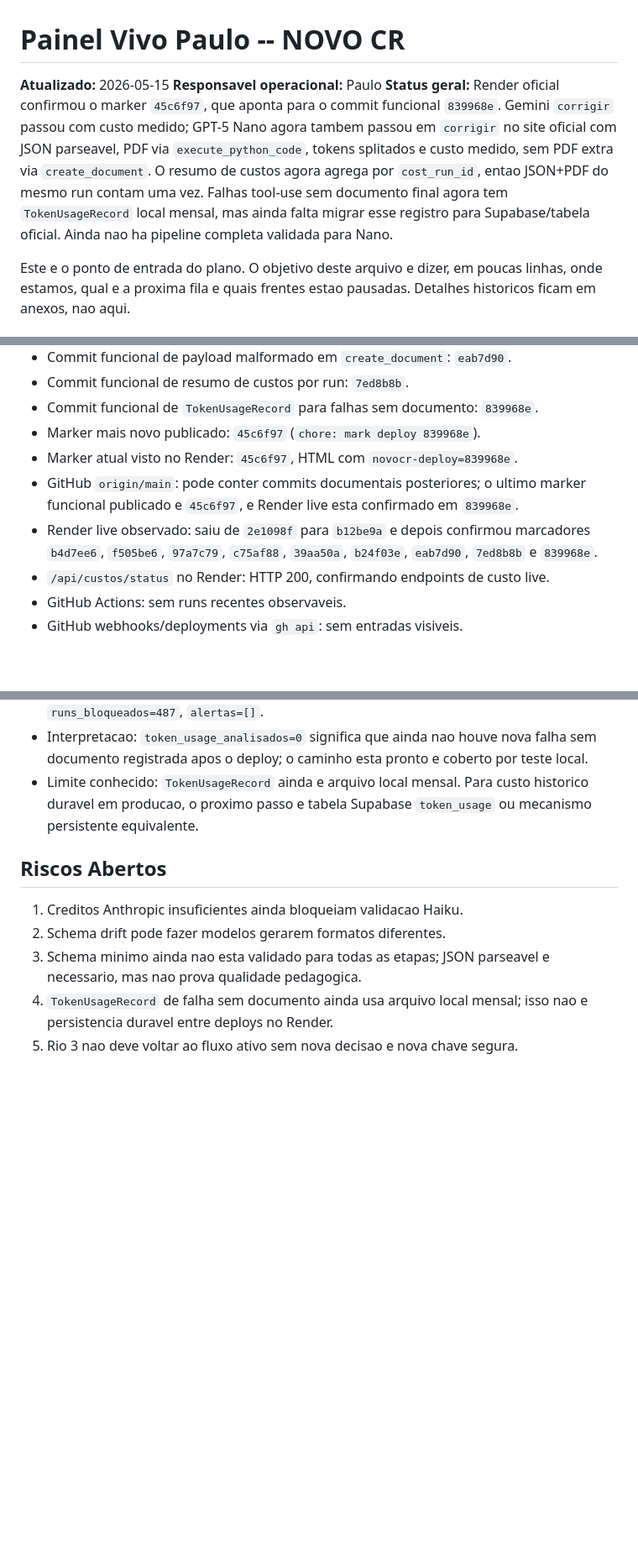
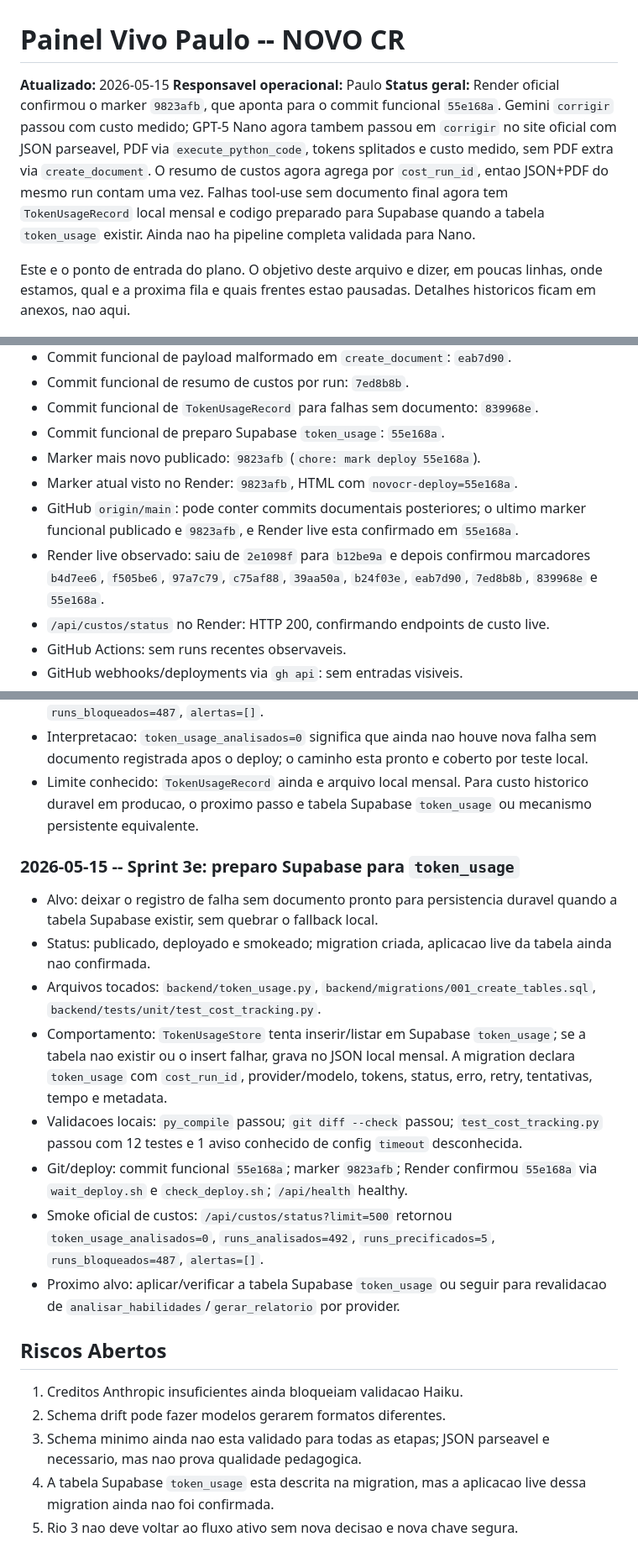
Before and after one commit to OttoBoop/IA_Educacao_V2, a Markdown page: docs/plano_pipeline/09_progresso_longo_prazo.md, 3 parts joined by grey strips. Shown at 84% size. Drawn GitHub-style; blank space fills up the shorter version.

Commit message:
docs: record token usage Supabase preparation

```diff
--- a/docs/plano_pipeline/09_progresso_longo_prazo.md
+++ b/docs/plano_pipeline/09_progresso_longo_prazo.md
@@ -2,14 +2,14 @@
 
 **Atualizado:** 2026-05-15
 **Responsavel operacional:** Paulo
-**Status geral:** Render oficial confirmou o marker `45c6f97`, que aponta para
-o commit funcional `839968e`. Gemini `corrigir` passou com custo medido; GPT-5
+**Status geral:** Render oficial confirmou o marker `9823afb`, que aponta para
+o commit funcional `55e168a`. Gemini `corrigir` passou com custo medido; GPT-5
 Nano agora tambem passou em `corrigir` no site oficial com JSON parseavel, PDF
 via `execute_python_code`, tokens splitados e custo medido, sem PDF extra via
 `create_document`. O resumo de custos agora agrega por `cost_run_id`, entao
 JSON+PDF do mesmo run contam uma vez. Falhas tool-use sem documento final agora
-tem `TokenUsageRecord` local mensal, mas ainda falta migrar esse registro para
-Supabase/tabela oficial. Ainda nao ha pipeline completa validada para Nano.
+tem `TokenUsageRecord` local mensal e codigo preparado para Supabase quando a
+tabela `token_usage` existir. Ainda nao ha pipeline completa validada para Nano.
 
 Este e o ponto de entrada do plano. O objetivo deste arquivo e dizer, em poucas
 linhas, onde estamos, qual e a proxima fila e quais frentes estao pausadas.
@@ -68,14 +68,15 @@ Estabilizar o NOVO CR para que a pipeline:
 - Commit funcional de payload malformado em `create_document`: `eab7d90`.
 - Commit funcional de resumo de custos por run: `7ed8b8b`.
 - Commit funcional de `TokenUsageRecord` para falhas sem documento: `839968e`.
-- Marker mais novo publicado: `45c6f97` (`chore: mark deploy 839968e`).
-- Marker atual visto no Render: `45c6f97`, HTML com `novocr-deploy=839968e`.
+- Commit funcional de preparo Supabase `token_usage`: `55e168a`.
+- Marker mais novo publicado: `9823afb` (`chore: mark deploy 55e168a`).
+- Marker atual visto no Render: `9823afb`, HTML com `novocr-deploy=55e168a`.
 - GitHub `origin/main`: pode conter commits documentais posteriores; o ultimo
-  marker funcional publicado e `45c6f97`, e Render live esta confirmado em
-  `839968e`.
+  marker funcional publicado e `9823afb`, e Render live esta confirmado em
+  `55e168a`.
 - Render live observado: saiu de `2e1098f` para `b12be9a` e depois confirmou
   marcadores `b4d7ee6`, `f505be6`, `97a7c79`, `c75af88`, `39aa50a`,
-  `b24f03e`, `eab7d90`, `7ed8b8b` e `839968e`.
+  `b24f03e`, `eab7d90`, `7ed8b8b`, `839968e` e `55e168a`.
 - `/api/custos/status` no Render: HTTP 200, confirmando endpoints de custo live.
 - GitHub Actions: sem runs recentes observaveis.
 - GitHub webhooks/deployments via `gh api`: sem entradas visiveis.
@@ -578,12 +579,36 @@ Critério de pronto: lista de limpeza segura e revisada.
   historico duravel em producao, o proximo passo e tabela Supabase `token_usage`
   ou mecanismo persistente equivalente.
 
+### 2026-05-15 -- Sprint 3e: preparo Supabase para `token_usage`
+
+- Alvo: deixar o registro de falha sem documento pronto para persistencia duravel
+  quando a tabela Supabase existir, sem quebrar o fallback local.
+- Status: publicado, deployado e smokeado; migration criada, aplicacao live da
+  tabela ainda nao confirmada.
+- Arquivos tocados: `backend/token_usage.py`,
+  `backend/migrations/001_create_tables.sql`,
+  `backend/tests/unit/test_cost_tracking.py`.
+- Comportamento: `TokenUsageStore` tenta inserir/listar em Supabase
+  `token_usage`; se a tabela nao existir ou o insert falhar, grava no JSON local
+  mensal. A migration declara `token_usage` com `cost_run_id`, provider/modelo,
+  tokens, status, erro, retry, tentativas, tempo e metadata.
+- Validacoes locais: `py_compile` passou; `git diff --check` passou;
+  `test_cost_tracking.py` passou com 12 testes e 1 aviso conhecido de config
+  `timeout` desconhecida.
+- Git/deploy: commit funcional `55e168a`; marker `9823afb`; Render confirmou
+  `55e168a` via `wait_deploy.sh` e `check_deploy.sh`; `/api/health` healthy.
+- Smoke oficial de custos: `/api/custos/status?limit=500` retornou
+  `token_usage_analisados=0`, `runs_analisados=492`, `runs_precificados=5`,
+  `runs_bloqueados=487`, `alertas=[]`.
+- Proximo alvo: aplicar/verificar a tabela Supabase `token_usage` ou seguir para
+  revalidacao de `analisar_habilidades`/`gerar_relatorio` por provider.
+
 ## Riscos Abertos
 
 1. Creditos Anthropic insuficientes ainda bloqueiam validacao Haiku.
 2. Schema drift pode fazer modelos gerarem formatos diferentes.
 3. Schema minimo ainda nao esta validado para todas as etapas; JSON parseavel e
    necessario, mas nao prova qualidade pedagogica.
-4. `TokenUsageRecord` de falha sem documento ainda usa arquivo local mensal; isso
-   nao e persistencia duravel entre deploys no Render.
+4. A tabela Supabase `token_usage` esta descrita na migration, mas a aplicacao
+   live dessa migration ainda nao foi confirmada.
 5. Rio 3 nao deve voltar ao fluxo ativo sem nova decisao e nova chave segura.
```
Also changed, not shown: other parts of docs/plano_pipeline/09_progresso_longo_prazo.md (+1 -1 lines), docs/plano_pipeline/12_matriz_provider_fase.md (+13 -7 lines), docs/plano_pipeline/14_auditoria_mestre_pipeline_custos_providers.md (+15 -13 lines).
